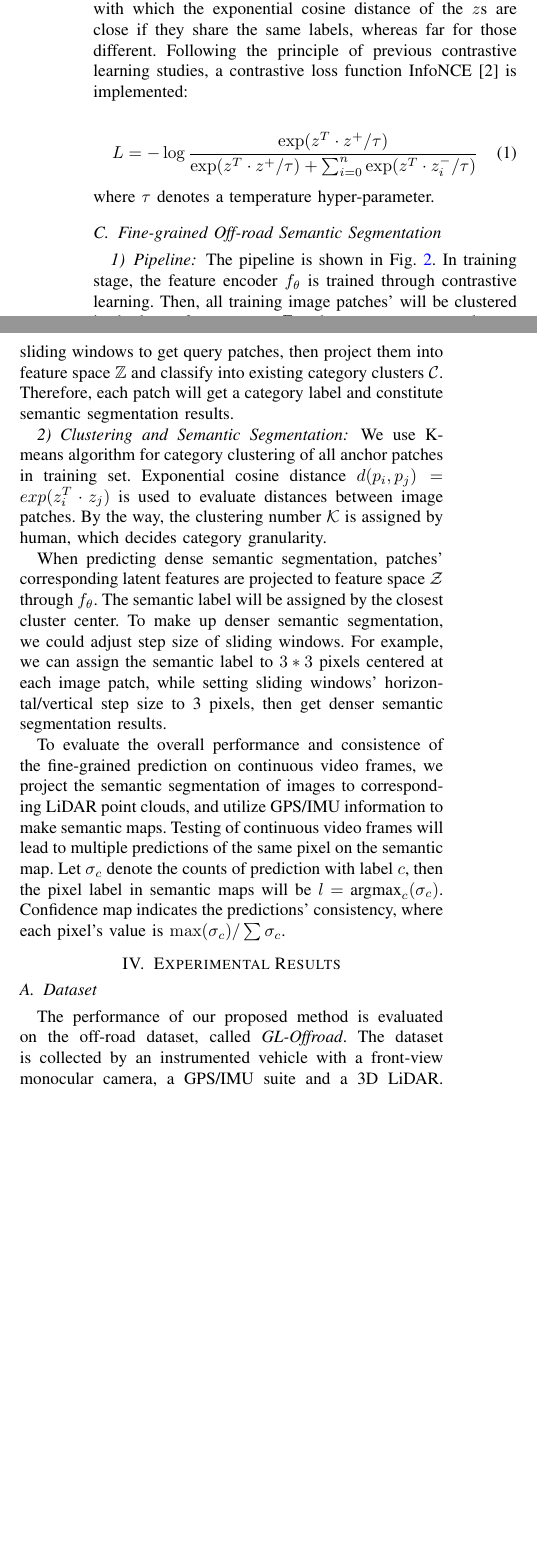
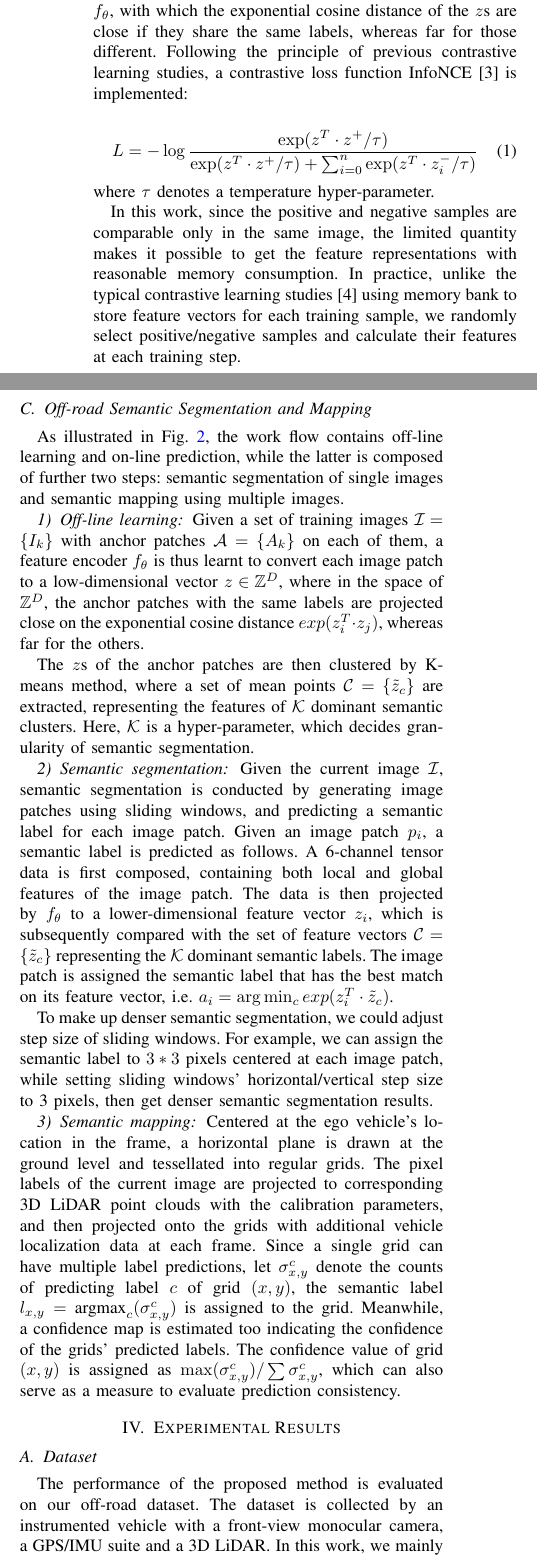
Before and after one commit to jsgaobiao/Offroad_semantic_segmentation_and_mapping___IROS_2021_LaTeX, a LaTeX paper (root.tex): two parts of the columns of page 3 of 7, joined at a grey line, cut so that both start at the same text, the shorter picture padded with empty space. Compiled offline with pdfLaTeX.

Commit message:
Prof.Zhao amend methodology.

```diff
--- a/root.tex
+++ b/root.tex
@@ -163,4 +163,4 @@ In order to improve robustness in diverse scenes, data augmentation (denoted by
-A CNN backbone network in practical terms, e.g. AlexNet[2] is used to model $f_{\theta}$, which converts the 6-channel tensor of a query, positive or negative sample to a low-dimensional feature vector $z\in \mathbb{Z}^D$.
+A CNN backbone network in practical terms, e.g. AlexNet\cite{krizhevsky2012imagenet} is used to model $f_{\theta}$, which converts the 6-channel tensor of a query, positive or negative sample to a low-dimensional feature vector $z\in \mathbb{Z}^D$.
 Contrastive learning is used to find a $\theta$ of $f_{\theta}$, with which the exponential cosine distance of the $z$s are close if they share the same labels, whereas far for those different.
 Following the principle of previous contrastive learning studies, a contrastive loss function InfoNCE\cite{oord2018representation} is implemented:
 
@@ -169,20 +169,28 @@ L=-\log {\dfrac{\exp (z^T \cdot z^+/\tau)}{\exp (z^T \cdot z^+/\tau)+\sum_{i=0}^
 \end{equation}
 where $\tau$ denotes a temperature hyper-parameter.
 
-\subsection{Fine-grained Off-road Semantic Segmentation}
-\subsubsection{Pipeline}
-The pipeline is shown in Fig. \ref{fig:pipeline}. In training stage, the feature encoder $f_\theta$ is trained through contrastive learning. Then, all training image patches' will be clustered in the latent feature space $\mathbb{Z}$ and get some category clusters $\mathcal{C}=\{c_i\}$.
-When predicting, given an image $\mathcal{I}$, we use sliding windows to get query patches, then project them into feature space $\mathbb{Z}$ and classify into existing category clusters $\mathcal{C}$. Therefore, each patch will get a category label and constitute semantic segmentation results.
+In this work, since the positive and negative samples are comparable only in the same image, the limited quantity makes it possible to get the feature representations with reasonable memory consumption. In practice, unlike the typical contrastive learning studies\cite{Wu_2018_CVPR} using memory bank to store feature vectors for each training sample, we randomly select positive/negative samples and calculate their features at each training step.
 
-\subsubsection{Clustering and Semantic Segmentation} \label{3_CSS}
+\subsection{Off-road Semantic Segmentation and Mapping}
 
-We use K-means algorithm for category clustering of all anchor patches in training set. Exponential cosine distance $d(p_i,p_j)=exp(z_i^T \cdot z_j)$ is used to evaluate distances between image patches. By the way, the clustering number $\mathcal{K}$ is assigned by human, which decides category granularity.
+As illustrated in Fig. \ref{fig:pipeline}, the work flow contains off-line learning and on-line prediction, while the latter is composed of further two steps: semantic segmentation of single images and semantic mapping using multiple images.
 
-When predicting dense semantic segmentation, patches' corresponding latent features are projected to feature space $\mathcal{Z}$ through $f_\theta$. The semantic label will be assigned by the closest cluster center. To make up denser semantic segmentation, we could adjust step size of sliding windows. For example, we can assign the semantic label to $3*3$ pixels centered at each image patch, while setting sliding windows' horizontal/vertical step size to 3 pixels, then get denser semantic segmentation results.
+\subsubsection{Off-line learning}
+Given a set of training images $\mathcal{I}=\{I_k\}$ with anchor patches $\mathcal{A}=\{A_k\}$ on each of them, a feature encoder $f_\theta$ is thus learnt to convert each image patch to a low-dimensional vector $z\in \mathbb{Z}^D$, where in the space of $\mathbb{Z}^D$, the anchor patches with the same labels are projected close on the exponential cosine distance $exp(z_i^T \cdot z_j)$, whereas far for the others.
 
-To evaluate the overall performance and consistence of the fine-grained prediction on continuous video frames, we project the semantic segmentation of images to corresponding LiDAR point clouds, and utilize GPS/IMU information to make semantic maps. Testing of continuous video frames will lead to multiple predictions of the same pixel on the semantic map. Let $\sigma_c$ denote the counts of prediction with label $c$, then the pixel label in semantic maps will be $l=\mathop{\text{argmax}_{c} (\sigma_c)}$. Confidence map indicates the predictions' consistency, where each pixel's value is $\max(\sigma_c)/\sum{\sigma_c}$.
+The $z$s of the anchor patches are then clustered by K-means method, where a set of mean points $\mathcal{C}=\{\tilde{z}_c\}$ are extracted, representing the features of $\mathcal{K}$ dominant semantic clusters. Here, $\mathcal{K}$ is a hyper-parameter, which decides granularity of semantic segmentation.
+
+\subsubsection{Semantic segmentation}
+
+Given the current image $\mathcal{I}$, semantic segmentation is conducted by generating image patches using sliding windows, and predicting a semantic label for each image patch.
+Given an image patch $p_i$, a semantic label is predicted as follows. A 6-channel tensor data is first composed, containing both local and global features of the image patch. The data is then projected by $f_{\theta}$ to a lower-dimensional feature vector $z_i$, which is subsequently compared with the set of feature vectors $\mathcal{C}=\{\tilde{z}_c\}$ representing the $\mathcal{K}$ dominant semantic labels. The image patch is assigned the semantic label that has the best match on its feature vector, i.e. $a_i = \arg\min_c exp(z_i^T \cdot \tilde{z}_c)$.
+
+To make up denser semantic segmentation, we could adjust step size of sliding windows. For example, we can assign the semantic label to $3*3$ pixels centered at each image patch, while setting sliding windows' horizontal/vertical step size to 3 pixels, then get denser semantic segmentation results.
+
+\subsubsection{Semantic mapping} \label{3_SM}
+
+Centered at the ego vehicle's location in the frame, a horizontal plane is drawn at the ground level and tessellated into regular grids. The pixel labels of the current image are projected to corresponding 3D LiDAR point clouds with the calibration parameters, and then projected onto the grids with additional vehicle localization data at each frame. Since a single grid can have multiple label predictions, let $\sigma_{x,y}^c$ denote the counts of predicting label $c$ of grid $(x,y)$, the semantic label $l_{x,y}=\mathop{\text{argmax}_{c} (\sigma_{x,y}^c)}$ is assigned to the grid. Meanwhile, a confidence map is estimated too indicating the confidence of the grids' predicted labels. The confidence value of grid $(x,y)$ is assigned as $\max(\sigma_{x,y}^c)/\sum{\sigma_{x,y}^c}$, which can also serve as a measure to evaluate prediction consistency.
 
 \section{Experimental Results}	\label{exp}
 \subsection{Dataset}
-The performance of our proposed method is evaluated on the off-road dataset, called \textit{GL-Offroad}. The dataset is collected by an instrumented vehicle with a front-view monocular camera, a GPS/IMU suite and a 3D LiDAR. In this work, we mainly use camera images as input data, while the GPS/IMU and LiDAR data are supplementary for semantic mapping.
-As shown in Table \ref{tab:dataset}, the \textit{GL-Offroad} dataset includes 3 subsets. Take subset A as an example, we randomly selected 50 frames for 973 anchors annotation and training, which only account for about $10\%$ of total 5064 frames. While all frames are evaluated when testing, and frames with human annotations are taken into account in quantitative evaluation.
+The performance of the proposed method is evaluated on our off-road dataset. The dataset is collected by an instrumented vehicle with a front-view monocular camera, a GPS/IMU suite and a 3D LiDAR. In this work, we mainly use camera images as input data, while the GPS/IMU and LiDAR data are supplementary for semantic mapping.
```
Also changed, not shown: root.pdf, root.tex (55 more changed lines), 4 other files.
